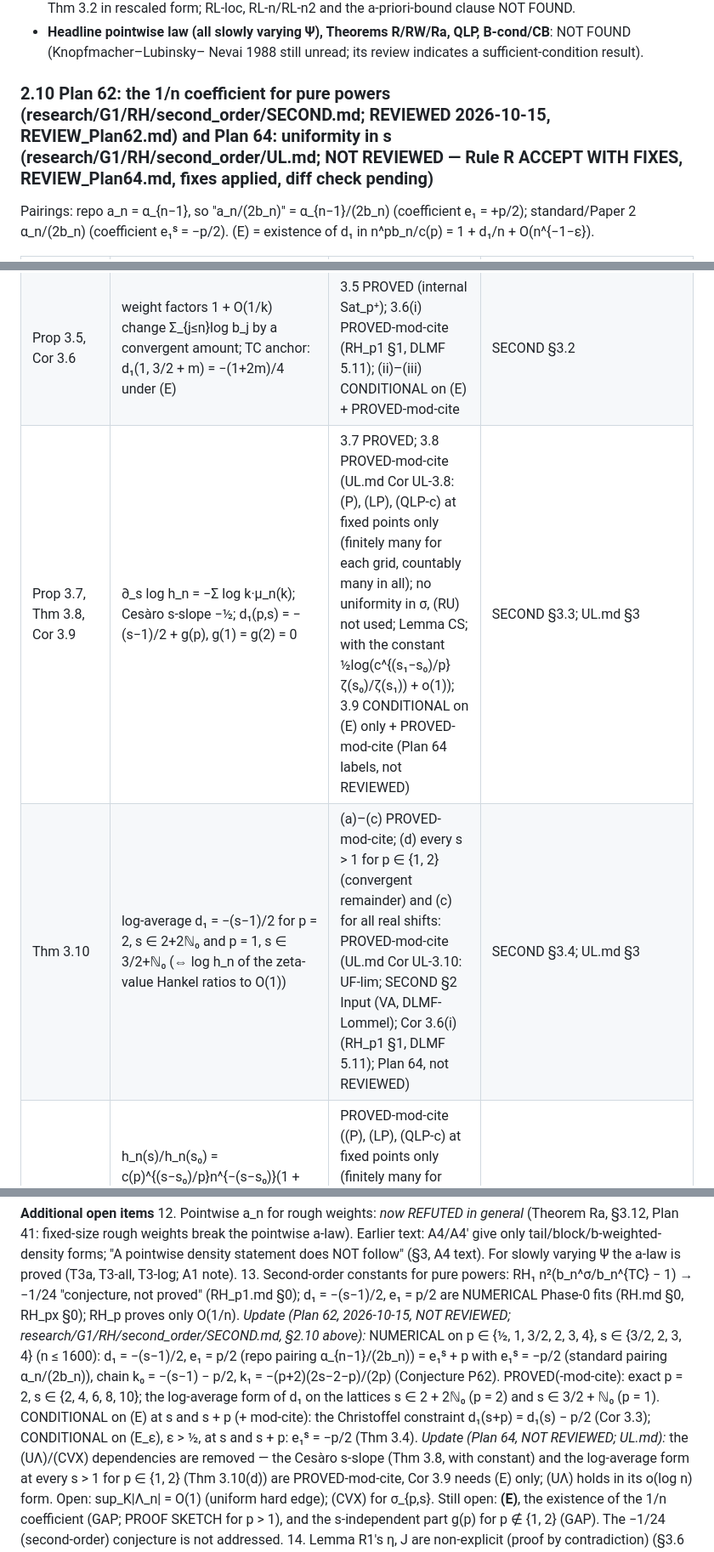
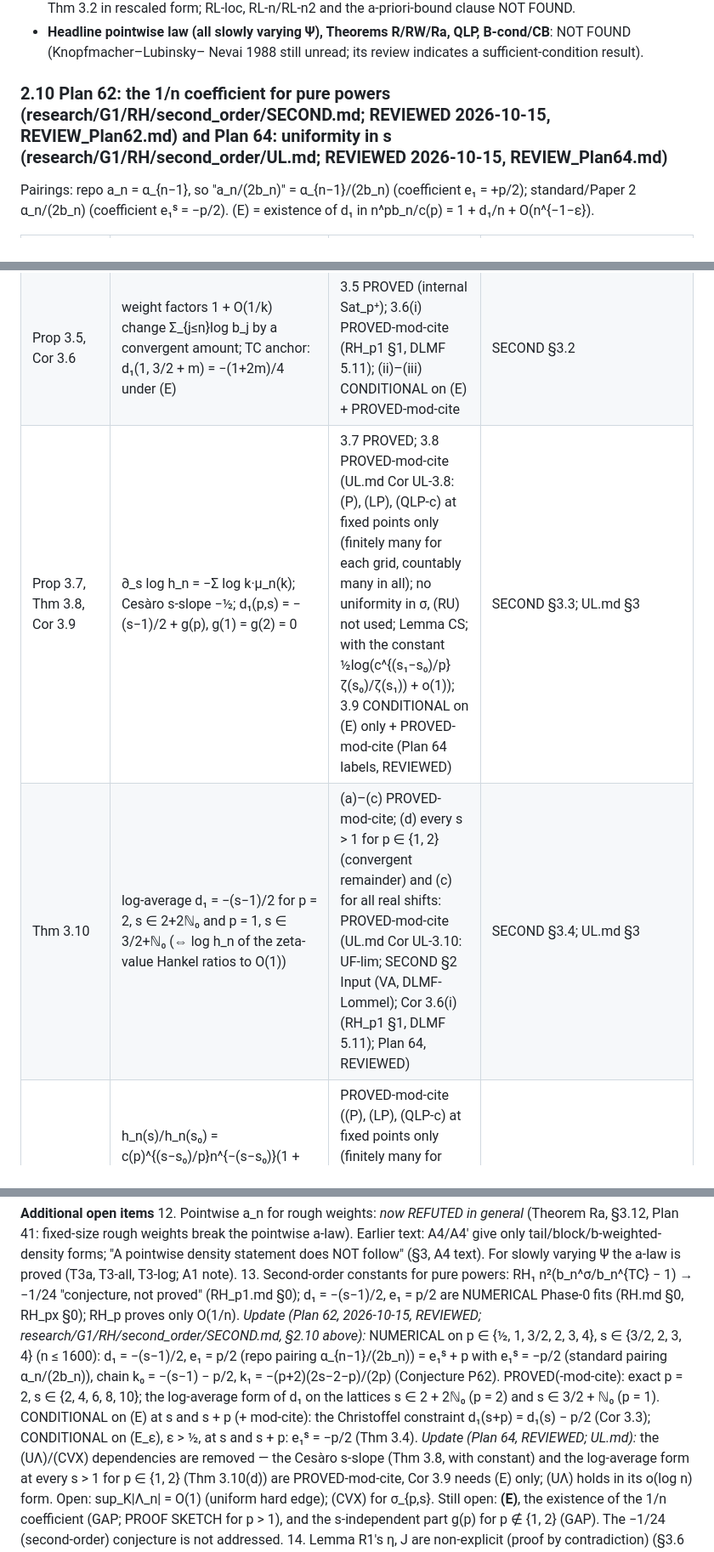
Before and after one commit to speagleg/jacobi-asymptotics, a Markdown page: THEOREMS.md, 3 parts joined by grey strips. Shown at 85% size. Rendered like a GitHub page.

Commit message:
G1: Plan 64 REVIEWED (Rule R ACCEPT WITH FIXES; fixes diff-checked)
Co-Authored-By: Claude Opus 5.5 <noreply@anthropic.com>
Claude-Session: https://claude.ai/code/session_01ETfGVaNi9DY5W6UiThMMph

```diff
--- a/THEOREMS.md
+++ b/THEOREMS.md
@@ -361,7 +361,7 @@ Proof labels are unchanged; only novelty status changes.
 - **Headline pointwise law (all slowly varying Ψ), Theorems R/RW/Ra, QLP, B-cond/CB**: NOT FOUND (Knopfmacher–Lubinsky–
   Nevai 1988 still unread; its review indicates a sufficient-condition result).
 
-### 2.10 Plan 62: the 1/n coefficient for pure powers (research/G1/RH/second_order/SECOND.md; REVIEWED 2026-10-15, REVIEW_Plan62.md) and Plan 64: uniformity in s (research/G1/RH/second_order/UL.md; NOT REVIEWED — Rule R ACCEPT WITH FIXES, REVIEW_Plan64.md, fixes applied, diff check pending)
+### 2.10 Plan 62: the 1/n coefficient for pure powers (research/G1/RH/second_order/SECOND.md; REVIEWED 2026-10-15, REVIEW_Plan62.md) and Plan 64: uniformity in s (research/G1/RH/second_order/UL.md; REVIEWED 2026-10-15, REVIEW_Plan64.md)
 
 Pairings: repo a_n = α_{n−1}, so "a_n/(2b_n)" = α_{n−1}/(2b_n) (coefficient e₁ = +p/2); standard/Paper 2 α_n/(2b_n)
 (coefficient e₁ˢ = −p/2). (E) = existence of d₁ in n^pb_n/c(p) = 1 + d₁/n + O(n^{−1−ε}).
@@ -374,8 +374,8 @@ Pairings: repo a_n = α_{n−1}, so "a_n/(2b_n)" = α_{n−1}/(2b_n) (coefficien
 | Prop 3.1, Thm 3.2 | Π_{m≤n}(b_m(s+p)/b_m(s))² = g_n/g_0; Σ_{m≤n}log(b_m(s+p)/b_m(s)) + (p/2)log n → ½log(c(p)ζ(s)/ζ(s+p)) | 3.1 PROVED; 3.2 PROVED-mod-cite (Law P; G1 Lemma CS) | SECOND §3.1 |
 | Cor 3.3, Thm 3.4 | (E) at s, s+p ⇒ d₁(s+p) = d₁(s) − p/2 and n(G_n − G_{n−1}) → 0; (E_ε), ε > ½ ⇒ e₁ˢ = −p/2, e₁ = p/2 | CONDITIONAL on (E) at s, s+p (Cor 3.3); (E_ε), ε > ½ (Thm 3.4); + PROVED-mod-cite (Law P; Lemma CS) | SECOND §3.1 |
 | Prop 3.5, Cor 3.6 | weight factors 1 + O(1/k) change Σ_{j≤n}log b_j by a convergent amount; TC anchor: d₁(1, 3/2 + m) = −(1+2m)/4 under (E) | 3.5 PROVED (internal Sat_p⁺); 3.6(i) PROVED-mod-cite (RH_p1 §1, DLMF 5.11); (ii)–(iii) CONDITIONAL on (E) + PROVED-mod-cite | SECOND §3.2 |
-| Prop 3.7, Thm 3.8, Cor 3.9 | ∂_s log h_n = −Σ log k·μ_n(k); Cesàro s-slope −½; d₁(p,s) = −(s−1)/2 + g(p), g(1) = g(2) = 0 | 3.7 PROVED; 3.8 PROVED-mod-cite (UL.md Cor UL-3.8: (P), (LP), (QLP-c) at fixed points only (finitely many for each grid, countably many in all); no uniformity in σ, (RU) not used; Lemma CS; with the constant ½log(c^{(s₁−s₀)/p}ζ(s₀)/ζ(s₁)) + o(1)); 3.9 CONDITIONAL on (E) only + PROVED-mod-cite (Plan 64 labels, not REVIEWED) | SECOND §3.3; UL.md §3 |
-| Thm 3.10 | log-average d₁ = −(s−1)/2 for p = 2, s ∈ 2+2ℕ₀ and p = 1, s ∈ 3/2+ℕ₀ (⇔ log h_n of the zeta-value Hankel ratios to O(1)) | (a)–(c) PROVED-mod-cite; (d) every s > 1 for p ∈ {1, 2} (convergent remainder) and (c) for all real shifts: PROVED-mod-cite (UL.md Cor UL-3.10: UF-lim; SECOND §2 Input (VA, DLMF-Lommel); Cor 3.6(i) (RH_p1 §1, DLMF 5.11); Plan 64, not REVIEWED) | SECOND §3.4; UL.md §3 |
+| Prop 3.7, Thm 3.8, Cor 3.9 | ∂_s log h_n = −Σ log k·μ_n(k); Cesàro s-slope −½; d₁(p,s) = −(s−1)/2 + g(p), g(1) = g(2) = 0 | 3.7 PROVED; 3.8 PROVED-mod-cite (UL.md Cor UL-3.8: (P), (LP), (QLP-c) at fixed points only (finitely many for each grid, countably many in all); no uniformity in σ, (RU) not used; Lemma CS; with the constant ½log(c^{(s₁−s₀)/p}ζ(s₀)/ζ(s₁)) + o(1)); 3.9 CONDITIONAL on (E) only + PROVED-mod-cite (Plan 64 labels, REVIEWED) | SECOND §3.3; UL.md §3 |
+| Thm 3.10 | log-average d₁ = −(s−1)/2 for p = 2, s ∈ 2+2ℕ₀ and p = 1, s ∈ 3/2+ℕ₀ (⇔ log h_n of the zeta-value Hankel ratios to O(1)) | (a)–(c) PROVED-mod-cite; (d) every s > 1 for p ∈ {1, 2} (convergent remainder) and (c) for all real shifts: PROVED-mod-cite (UL.md Cor UL-3.10: UF-lim; SECOND §2 Input (VA, DLMF-Lommel); Cor 3.6(i) (RH_p1 §1, DLMF 5.11); Plan 64, REVIEWED) | SECOND §3.4; UL.md §3 |
 | UF-lim (Plan 64) | h_n(s)/h_n(s₀) = c(p)^{(s−s₀)/p}n^{−(s−s₀)}(1 + o(1)), uniformly for s, s₀ in compacts of (1, ∞), every p > 0 (via a minimum/duality sandwich, Lemma V) | PROVED-mod-cite ((P), (LP), (QLP-c) at fixed points only (finitely many for each grid, countably many in all); no uniformity in σ, (RU) not used; Lemma CS); Lemma V PROVED | UL.md §§1–2 |
 | UP (Plan 64) | Law P uniform on compacts in s: sup_K\|n^pb_n − c\|, \|n^pg_n − c\|, \|n^pα_n − 2c\| → 0 (removes the (RU) dependence of SECOND's (UΛ)-status α-part, review F10) | PROVED-mod-cite (Thm UF-lim, hence (P), (LP), (QLP-c) at fixed points; Lemma CT) | UL.md §3 |
 | UΛ (Plan 64) | sup_{s∈K}\|Λ_n(s)\| = o(log n); Λ_n → −(log c)/p pointwise and in L¹(K) | PROVED-mod-cite (Thm UP, Lemma LP's method, Lemma TL; Lemma W, Scheffé); sup_K\|Λ_n\| = O(1) GAP (⇐ (RU) at PROOF SKETCH level, ⇐ (SCVX), ⇐ (CVX)) | UL.md §4 |
@@ -520,12 +520,12 @@ and asked for item 11 to be named as the primary route. That changes no label; i
     statement does NOT follow" (§3, A4 text). For slowly varying Ψ the a-law is proved (T3a, T3-all, T3-log; A1 note).
 13. Second-order constants for pure powers: RH₁ n²(b_n^σ/b_n^{TC} − 1) → −1/24 "conjecture, not proved"
     (RH_p1.md §0); d₁ = −(s−1)/2, e₁ = p/2 are NUMERICAL Phase-0 fits (RH.md §0, RH_px §0); RH_p proves only O(1/n).
-    *Update (Plan 62, 2026-10-15, NOT REVIEWED; research/G1/RH/second_order/SECOND.md, §2.10 above):* NUMERICAL on
+    *Update (Plan 62, 2026-10-15, REVIEWED; research/G1/RH/second_order/SECOND.md, §2.10 above):* NUMERICAL on
     p ∈ {½, 1, 3/2, 2, 3, 4}, s ∈ {3/2, 2, 3, 4} (n ≤ 1600): d₁ = −(s−1)/2, e₁ = p/2 (repo pairing α_{n−1}/(2b_n)) =
     e₁ˢ + p with e₁ˢ = −p/2 (standard pairing α_n/(2b_n)), chain k₀ = −(s−1) − p/2, k₁ = −(p+2)(2s−2−p)/(2p) (Conjecture P62).
     PROVED(-mod-cite): exact p = 2, s ∈ {2, 4, 6, 8, 10}; the log-average form of d₁ on the lattices s ∈ 2 + 2ℕ₀
     (p = 2) and s ∈ 3/2 + ℕ₀ (p = 1). CONDITIONAL on (E) at s and s + p (+ mod-cite): the Christoffel constraint
-    d₁(s+p) = d₁(s) − p/2 (Cor 3.3); CONDITIONAL on (E_ε), ε > ½, at s and s + p: e₁ˢ = −p/2 (Thm 3.4). *Update (Plan 64, NOT REVIEWED; UL.md):* the (UΛ)/(CVX) dependencies are removed — the Cesàro s-slope
+    d₁(s+p) = d₁(s) − p/2 (Cor 3.3); CONDITIONAL on (E_ε), ε > ½, at s and s + p: e₁ˢ = −p/2 (Thm 3.4). *Update (Plan 64, REVIEWED; UL.md):* the (UΛ)/(CVX) dependencies are removed — the Cesàro s-slope
     (Thm 3.8, with constant) and the log-average form at every s > 1 for p ∈ {1, 2} (Thm 3.10(d)) are PROVED-mod-cite, Cor 3.9
     needs (E) only; (UΛ) holds in its o(log n) form. Open: sup_K|Λ_n| = O(1) (uniform hard edge); (CVX) for σ_{p,s}. Still open: **(E)**, the existence of the 1/n coefficient (GAP; PROOF SKETCH for p > 1), and the
     s-independent part g(p) for p ∉ {1, 2} (GAP). The −1/24 (second-order) conjecture is not addressed.
```
Also changed, not shown: other parts of THEOREMS.md (+1 -1 lines), 2 other files.
